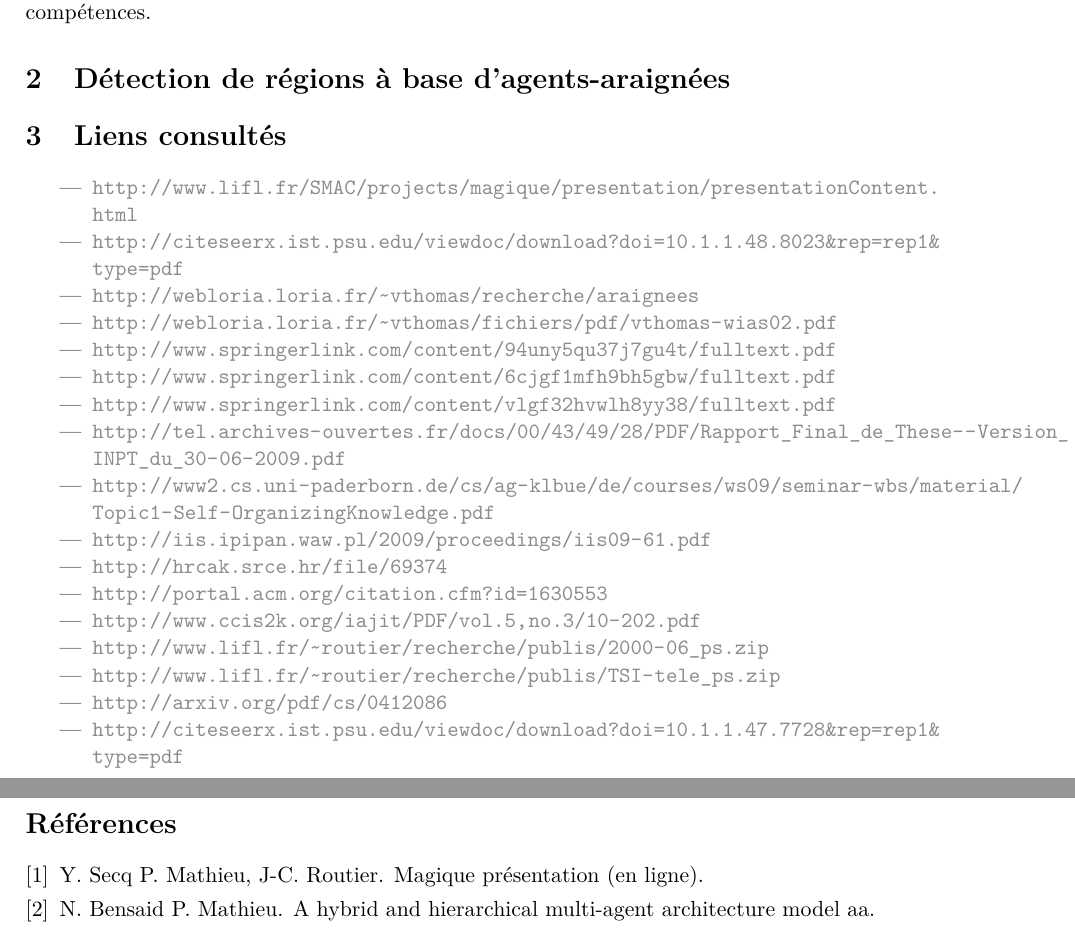
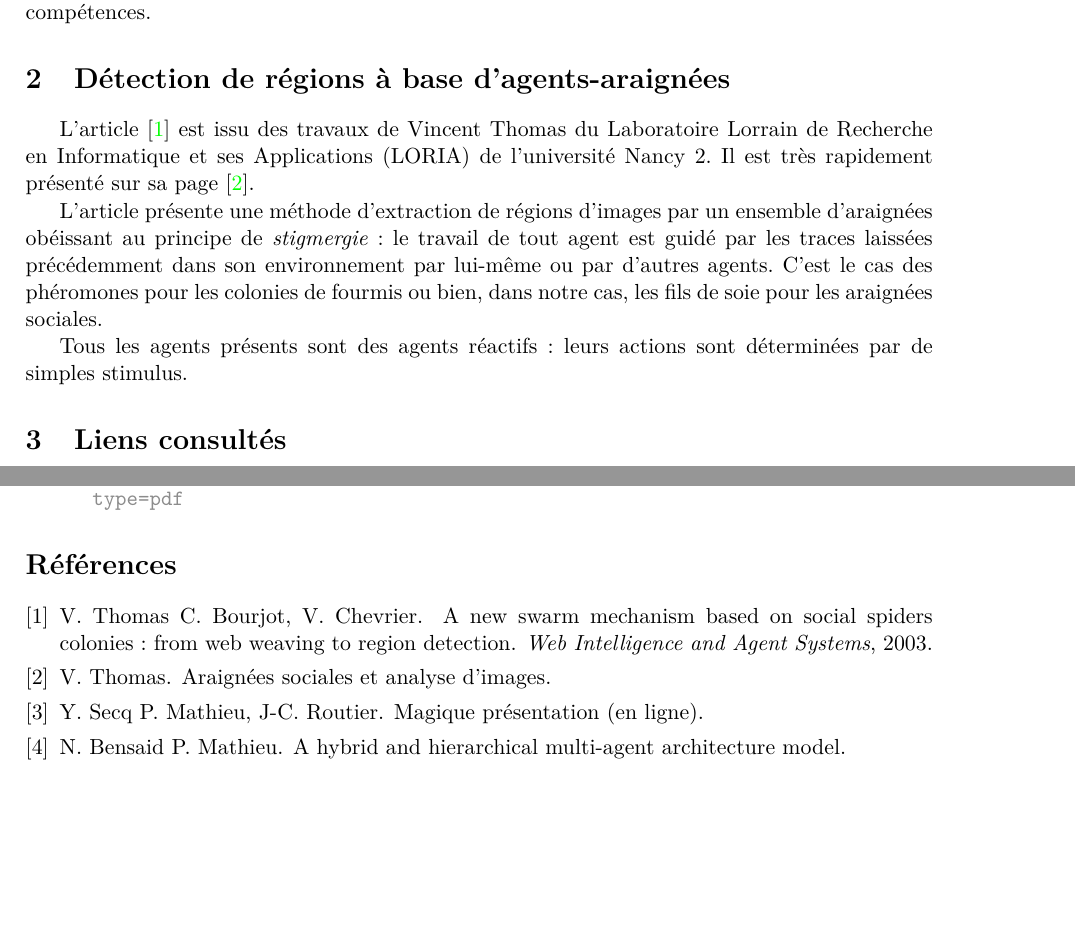
Before and after one commit to YPares/HMAS, a LaTeX document (biblio/document.tex, which reads biblio/bib.bib, biblio/spiders.tex): two parts of pages 1 and 2 of 2, joined at a grey line, cut so that both start at the same text, the shorter picture padded with empty space. Compiled offline with pdfLaTeX.

Commit message:
Ajouts bib spiders

```diff
--- a/biblio/bib.bib
+++ b/biblio/bib.bib
@@ -7,7 +7,21 @@ year={},
 
 @article{m2,
 author={P. Mathieu, N. Bensaid},
-title={A Hybrid and Hierarchical Multi-Agent Architecture Model aa},
+title={A Hybrid and Hierarchical Multi-Agent Architecture Model},
 journal={},
 year={},
 }
+
+@article{spiders1,
+  author={V. Thomas},
+  title={Araignées sociales et analyse d'images},
+  journal={},
+  year={},
+}
+
+@article{spiders2,
+  author={C. Bourjot, V. Chevrier, V. Thomas},
+  title={A new swarm mechanism based on social spiders colonies: from web weaving to region detection},
+  journal={Web Intelligence and Agent Systems},
+  year={2003},
+}
--- a/biblio/spiders.tex
+++ b/biblio/spiders.tex
@@ -1,3 +1,10 @@
 \section{Détection de régions à base d'agents-araignées}
 
 % Permet de détecter des ``régions à trous''
+
+L'article \cite{spiders2} est issu des travaux de Vincent Thomas du Laboratoire Lorrain de Recherche en Informatique et ses Applications (LORIA) de l'université Nancy 2.
+Il est très rapidement présenté sur sa page \cite{spiders1}.
+
+L'article présente une méthode d'extraction de régions d'images par un ensemble d'araignées obéissant au principe de \emph{stigmergie} : le travail de tout agent est guidé par les traces laissées précédemment dans son environnement par lui-même ou par d'autres agents. C'est le cas des phéromones pour les colonies de fourmis ou bien, dans notre cas, les fils de soie pour les araignées sociales.
+
+Tous les agents présents sont des agents réactifs : leurs actions sont déterminées par de simples stimulus.
```
Also changed, not shown: biblio/liens.tex (+4 -6 lines).
